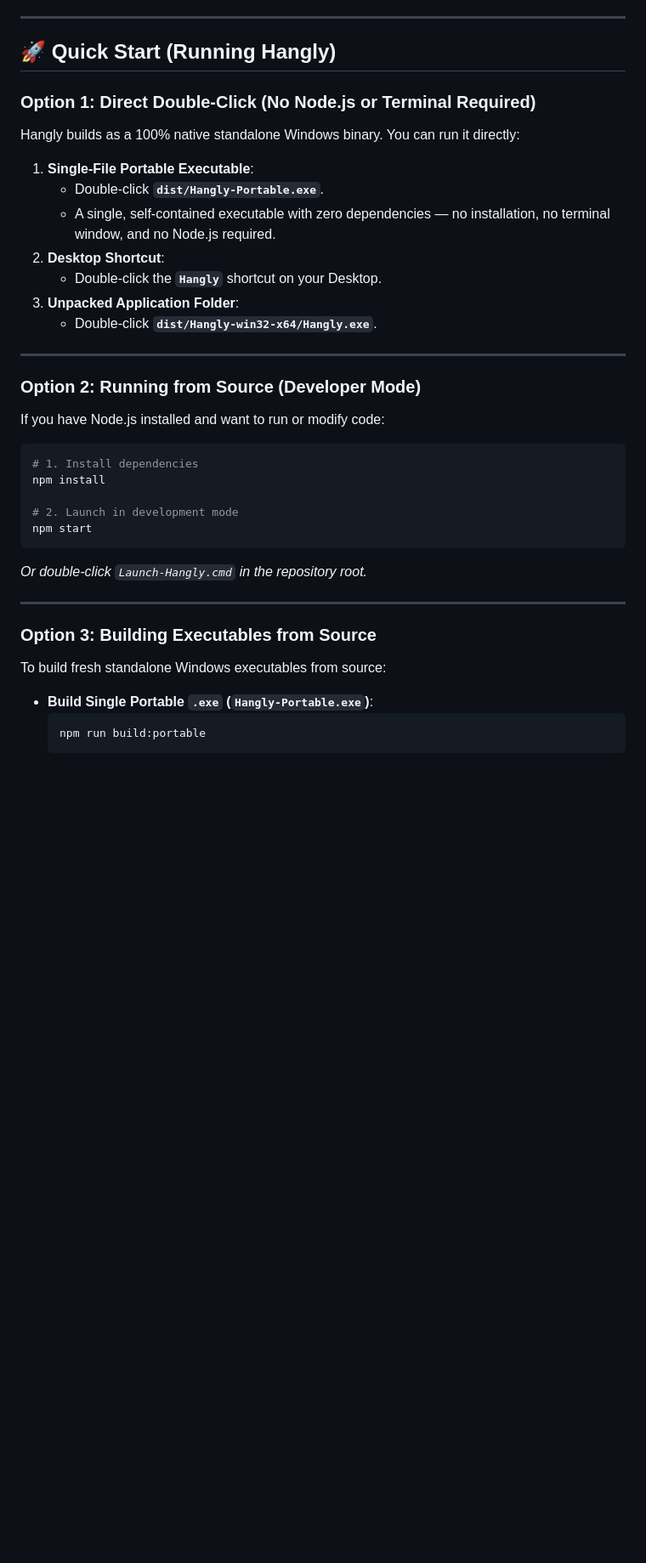
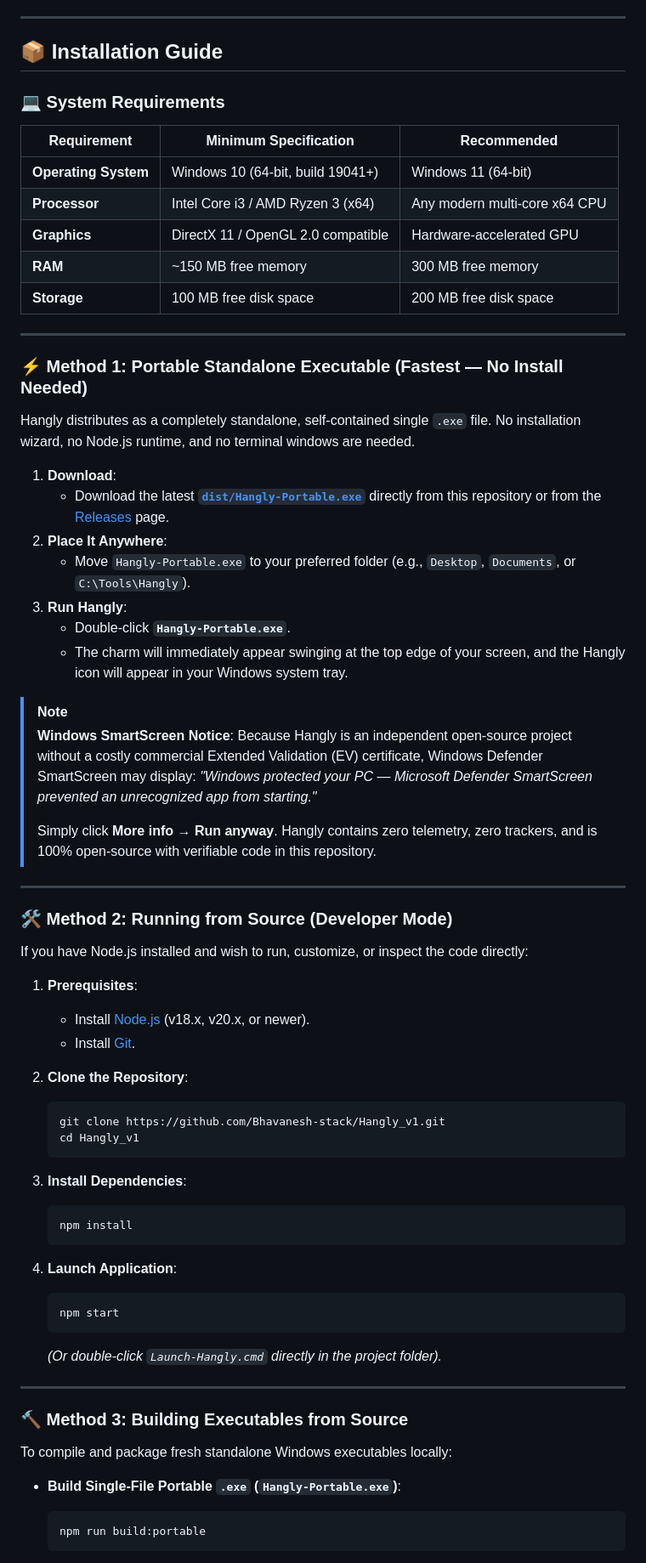
Before and after one commit to Bhavanesh-stack/Hangly_v1, a Markdown page: README.md, the part around one of its changes. Shown at 85% size. Drawn GitHub-style; blank space fills up the shorter version.

Commit message:
Add comprehensive Installation Guide to README

````diff
--- a/README.md
+++ b/README.md
@@ -55,43 +55,74 @@ Hangly puts a tactile, beautiful companion at the top of your desktop screen tha
 
 ---
 
-## 🚀 Quick Start (Running Hangly)
+## 📦 Installation Guide
 
-### Option 1: Direct Double-Click (No Node.js or Terminal Required)
+<a id="requirements"></a>
+### 💻 System Requirements
 
-Hangly builds as a 100% native standalone Windows binary. You can run it directly:
-
-1. **Single-File Portable Executable**:
-   - Double-click **`dist/Hangly-Portable.exe`**.
-   - A single, self-contained executable with zero dependencies — no installation, no terminal window, and no Node.js required.
-2. **Desktop Shortcut**:
-   - Double-click the **`Hangly`** shortcut on your Desktop.
-3. **Unpacked Application Folder**:
-   - Double-click **`dist/Hangly-win32-x64/Hangly.exe`**.
+| Requirement | Minimum Specification | Recommended |
+|---|---|---|
+| **Operating System** | Windows 10 (64-bit, build 19041+) | Windows 11 (64-bit) |
+| **Processor** | Intel Core i3 / AMD Ryzen 3 (x64) | Any modern multi-core x64 CPU |
+| **Graphics** | DirectX 11 / OpenGL 2.0 compatible | Hardware-accelerated GPU |
+| **RAM** | ~150 MB free memory | 300 MB free memory |
+| **Storage** | 100 MB free disk space | 200 MB free disk space |
 
 ---
 
-### Option 2: Running from Source (Developer Mode)
+### ⚡ Method 1: Portable Standalone Executable (Fastest — No Install Needed)
 
-If you have Node.js installed and want to run or modify code:
+Hangly distributes as a completely standalone, self-contained single `.exe` file. No installation wizard, no Node.js runtime, and no terminal windows are needed.
 
-```powershell
-# 1. Install dependencies
-npm install
+1. **Download**:
+   - Download the latest **[`dist/Hangly-Portable.exe`](dist/Hangly-Portable.exe)** directly from this repository or from the [Releases](https://github.com/Bhavanesh-stack/Hangly_v1/releases) page.
+2. **Place It Anywhere**:
+   - Move `Hangly-Portable.exe` to your preferred folder (e.g., `Desktop`, `Documents`, or `C:\Tools\Hangly`).
+3. **Run Hangly**:
+   - Double-click **`Hangly-Portable.exe`**.
+   - The charm will immediately appear swinging at the top edge of your screen, and the Hangly icon will appear in your Windows system tray.
 
-# 2. Launch in development mode
-npm start
-```
-
-*Or double-click `Launch-Hangly.cmd` in the repository root.*
+> [!NOTE]
+> **Windows SmartScreen Notice**:
+> Because Hangly is an independent open-source project without a costly commercial Extended Validation (EV) certificate, Windows Defender SmartScreen may display:
+> *"Windows protected your PC — Microsoft Defender SmartScreen prevented an unrecognized app from starting."*
+>
+> Simply click **More info** → **Run anyway**. Hangly contains zero telemetry, zero trackers, and is 100% open-source with verifiable code in this repository.
 
 ---
 
-### Option 3: Building Executables from Source
+### 🛠️ Method 2: Running from Source (Developer Mode)
 
-To build fresh standalone Windows executables from source:
+If you have Node.js installed and wish to run, customize, or inspect the code directly:
 
-- **Build Single Portable `.exe` (`Hangly-Portable.exe`)**:
+1. **Prerequisites**:
+   - Install [Node.js](https://nodejs.org) (v18.x, v20.x, or newer).
+   - Install [Git](https://git-scm.com).
+
+2. **Clone the Repository**:
+   ```powershell
+   git clone https://github.com/Bhavanesh-stack/Hangly_v1.git
+   cd Hangly_v1
+   ```
+
+3. **Install Dependencies**:
+   ```powershell
+   npm install
+   ```
+
+4. **Launch Application**:
+   ```powershell
+   npm start
+   ```
+   *(Or double-click `Launch-Hangly.cmd` directly in the project folder).*
+
+---
+
+### 🔨 Method 3: Building Executables from Source
+
+To compile and package fresh standalone Windows executables locally:
+
+- **Build Single-File Portable `.exe` (`Hangly-Portable.exe`)**:
   ```powershell
   npm run build:portable
   ```
````
Also changed, not shown: other parts of README.md (+33 -1 lines).
